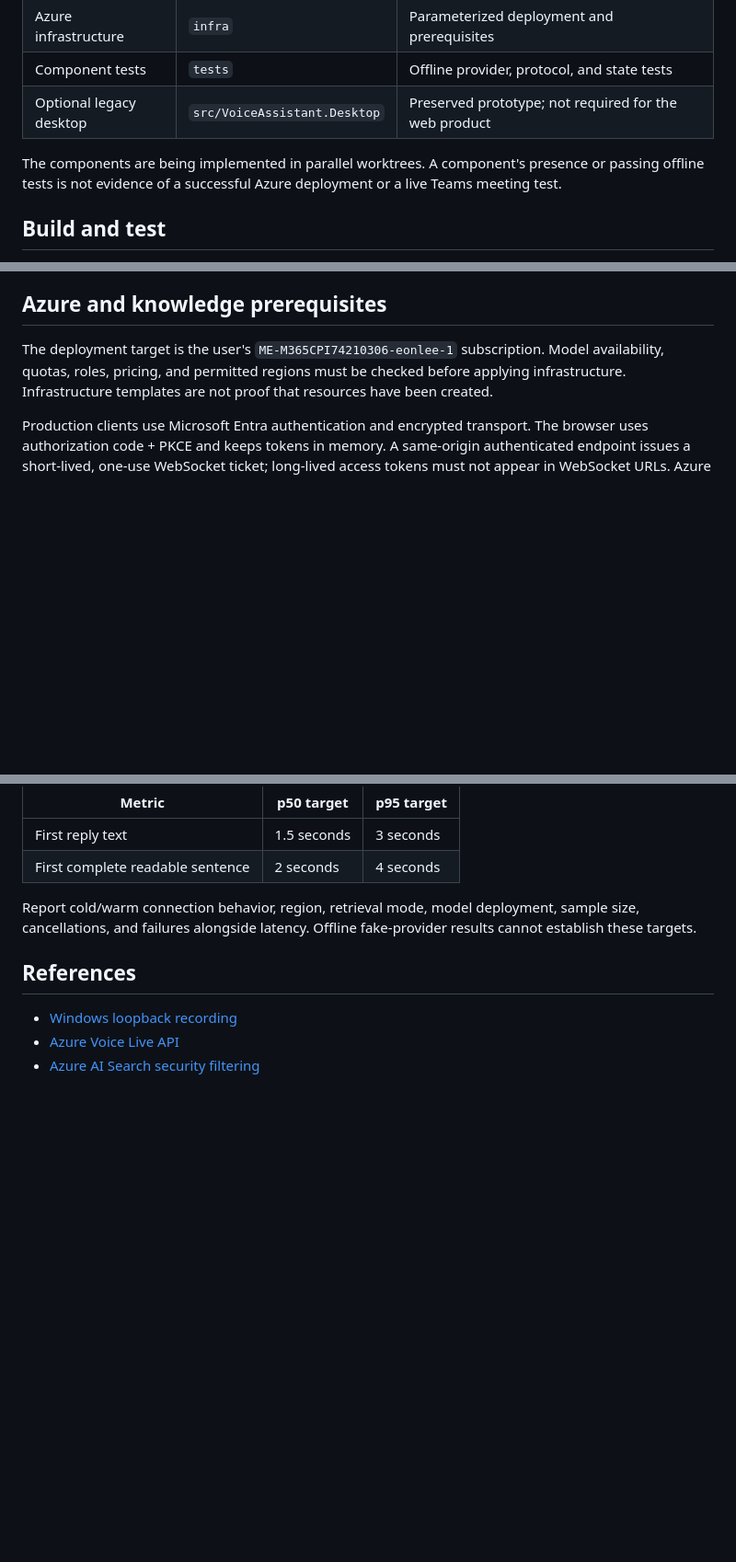
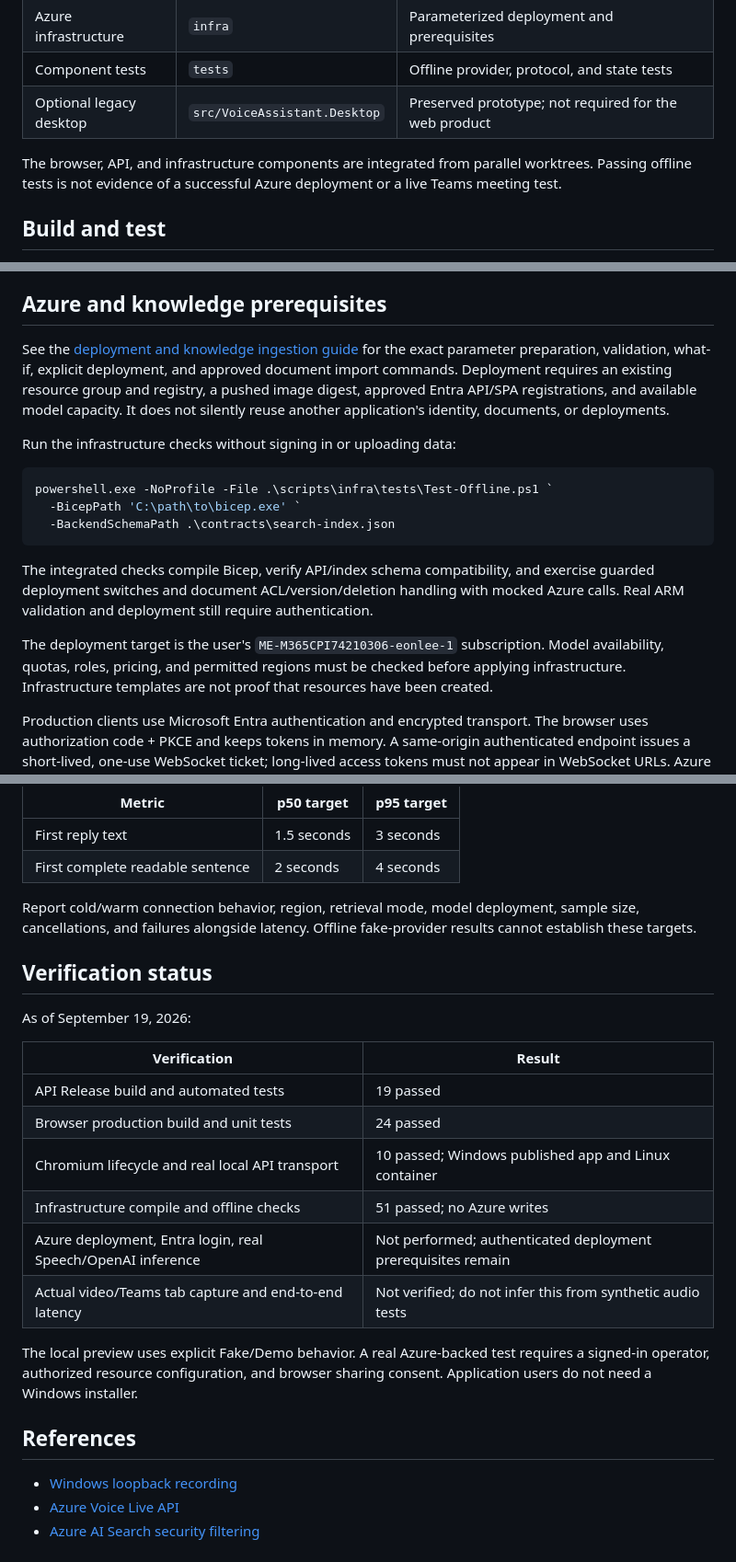
Before and after one commit to EON-LEE/voice-assistant, a Markdown page: README.md, 3 parts joined by grey strips. Shown at 92% size. Drawn GitHub-style; blank space fills up the shorter version.

Commit message:
Document integrated deployment and verified test boundaries
Co-authored-by: Copilot App <223556219+Copilot@users.noreply.github.com>

````diff
--- a/README.md
+++ b/README.md
@@ -41,8 +41,8 @@ are possible later alternatives, not prerequisites for displaying text replies.
 | Component tests | `tests` | Offline provider, protocol, and state tests |
 | Optional legacy desktop | `src/VoiceAssistant.Desktop` | Preserved prototype; not required for the web product |
 
-The components are being implemented in parallel worktrees. A component's
-presence or passing offline tests is not evidence of a successful Azure
+The browser, API, and infrastructure components are integrated from parallel
+worktrees. Passing offline tests is not evidence of a successful Azure
 deployment or a live Teams meeting test.
 
 ## Build and test
@@ -141,6 +141,26 @@ the video's audio or a full transcript in the repository.
 
 ## Azure and knowledge prerequisites
 
+See the [deployment and knowledge ingestion guide](infra/README.md) for the
+exact parameter preparation, validation, what-if, explicit deployment, and
+approved document import commands. Deployment requires an existing resource
+group and registry, a pushed image digest, approved Entra API/SPA registrations,
+and available model capacity. It does not silently reuse another application's
+identity, documents, or deployments.
+
+Run the infrastructure checks without signing in or uploading data:
+
+```powershell
+powershell.exe -NoProfile -File .\scripts\infra\tests\Test-Offline.ps1 `
+  -BicepPath 'C:\path\to\bicep.exe' `
+  -BackendSchemaPath .\contracts\search-index.json
+```
+
+The integrated checks compile Bicep, verify API/index schema compatibility,
+and exercise guarded deployment switches and document ACL/version/deletion
+handling with mocked Azure calls. Real ARM validation and deployment still
+require authentication.
+
 The deployment target is the user's `ME-M365CPI74210306-eonlee-1` subscription.
 Model availability, quotas, roles, pricing, and permitted regions must be checked
 before applying infrastructure. Infrastructure templates are not proof that
@@ -182,6 +202,23 @@ Report cold/warm connection behavior, region, retrieval mode, model deployment,
 sample size, cancellations, and failures alongside latency. Offline fake-provider
 results cannot establish these targets.
 
+## Verification status
+
+As of September 19, 2026:
+
+| Verification | Result |
+| --- | --- |
+| API Release build and automated tests | 19 passed |
+| Browser production build and unit tests | 24 passed |
+| Chromium lifecycle and real local API transport | 10 passed; Windows published app and Linux container |
+| Infrastructure compile and offline checks | 51 passed; no Azure writes |
+| Azure deployment, Entra login, real Speech/OpenAI inference | Not performed; authenticated deployment prerequisites remain |
+| Actual video/Teams tab capture and end-to-end latency | Not verified; do not infer this from synthetic audio tests |
+
+The local preview uses explicit Fake/Demo behavior. A real Azure-backed test
+requires a signed-in operator, authorized resource configuration, and browser
+sharing consent. Application users do not need a Windows installer.
+
 ## References
 
 - [Windows loopback recording](https://learn.microsoft.com/en-us/windows/win32/coreaudio/loopback-recording)
````
